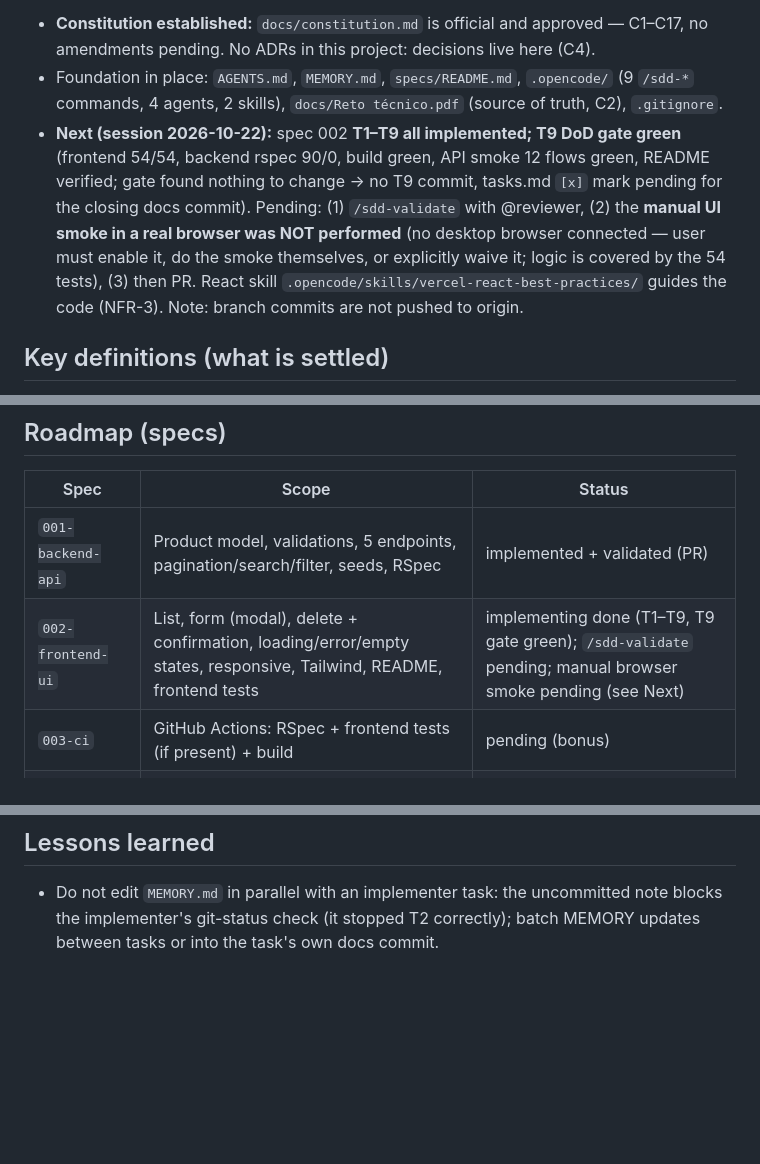
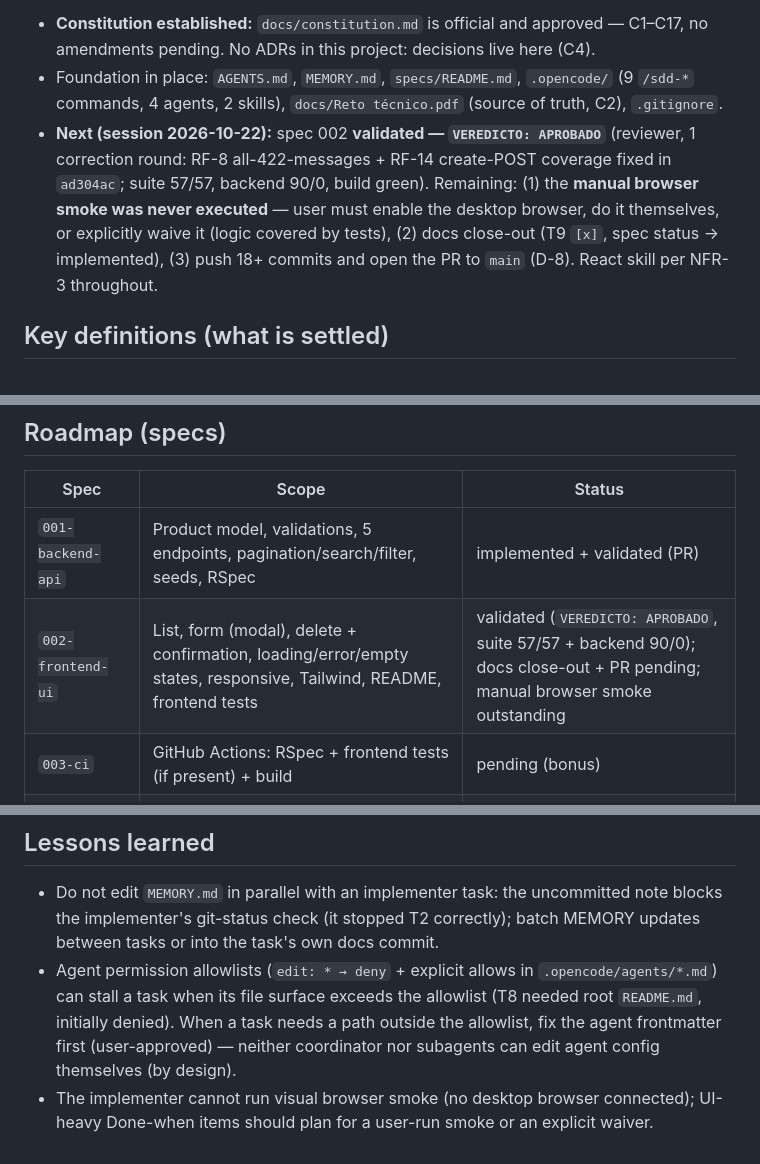
Before and after one commit to diegosym/inventory-management, a Markdown page: MEMORY.md, 3 parts joined by grey strips. Rendered like a GitHub page; blank space fills up the shorter version.

Commit message:
docs: record spec 002 VEREDICTO APROBADO, close-out state, and permission lessons

```diff
--- a/MEMORY.md
+++ b/MEMORY.md
@@ -18,15 +18,13 @@ with uncommitted changes.**
 - Foundation in place: `AGENTS.md`, `MEMORY.md`, `specs/README.md`, `.opencode/`
   (9 `/sdd-*` commands, 4 agents, 2 skills), `docs/Reto técnico.pdf` (source of
   truth, C2), `.gitignore`.
-- **Next (session 2026-10-22):** spec 002 **T1–T9 all implemented; T9 DoD gate
-  green** (frontend 54/54, backend rspec 90/0, build green, API smoke 12 flows
-  green, README verified; gate found nothing to change → no T9 commit, tasks.md
-  `[x]` mark pending for the closing docs commit). Pending: (1) `/sdd-validate`
-  with @reviewer, (2) the **manual UI smoke in a real browser was NOT performed**
-  (no desktop browser connected — user must enable it, do the smoke themselves,
-  or explicitly waive it; logic is covered by the 54 tests), (3) then PR.
-  React skill `.opencode/skills/vercel-react-best-practices/` guides the code
-  (NFR-3). Note: branch commits are not pushed to origin.
+- **Next (session 2026-10-22):** spec 002 **validated — `VEREDICTO: APROBADO`**
+  (reviewer, 1 correction round: RF-8 all-422-messages + RF-14 create-POST coverage
+  fixed in `ad304ac`; suite 57/57, backend 90/0, build green). Remaining: (1) the
+  **manual browser smoke was never executed** — user must enable the desktop
+  browser, do it themselves, or explicitly waive it (logic covered by tests),
+  (2) docs close-out (T9 `[x]`, spec status → implemented), (3) push 18+ commits
+  and open the PR to `main` (D-8). React skill per NFR-3 throughout.
 
 ## Key definitions (what is settled)
 
@@ -52,7 +50,7 @@ with uncommitted changes.**
 | Spec | Scope | Status |
 |---|---|---|
 | `001-backend-api` | Product model, validations, 5 endpoints, pagination/search/filter, seeds, RSpec | implemented + validated (PR) |
-| `002-frontend-ui` | List, form (modal), delete + confirmation, loading/error/empty states, responsive, Tailwind, README, frontend tests | implementing done (T1–T9, T9 gate green); `/sdd-validate` pending; manual browser smoke pending (see Next) |
+| `002-frontend-ui` | List, form (modal), delete + confirmation, loading/error/empty states, responsive, Tailwind, README, frontend tests | validated (`VEREDICTO: APROBADO`, suite 57/57 + backend 90/0); docs close-out + PR pending; manual browser smoke outstanding |
 | `003-ci` | GitHub Actions: RSpec + frontend tests (if present) + build | pending (bonus) |
 | `004-data-integrity` | Soft delete + change audit | pending (bonus) |
 | `005-openapi` | API documentation | pending (bonus) |
@@ -180,3 +178,10 @@ Environment notes:
 - Do not edit `MEMORY.md` in parallel with an implementer task: the uncommitted note
   blocks the implementer's git-status check (it stopped T2 correctly); batch MEMORY
   updates between tasks or into the task's own docs commit.
+- Agent permission allowlists (`edit: * → deny` + explicit allows in
+  `.opencode/agents/*.md`) can stall a task when its file surface exceeds the
+  allowlist (T8 needed root `README.md`, initially denied). When a task needs a
+  path outside the allowlist, fix the agent frontmatter first (user-approved) —
+  neither coordinator nor subagents can edit agent config themselves (by design).
+- The implementer cannot run visual browser smoke (no desktop browser connected);
+  UI-heavy Done-when items should plan for a user-run smoke or an explicit waiver.
```
